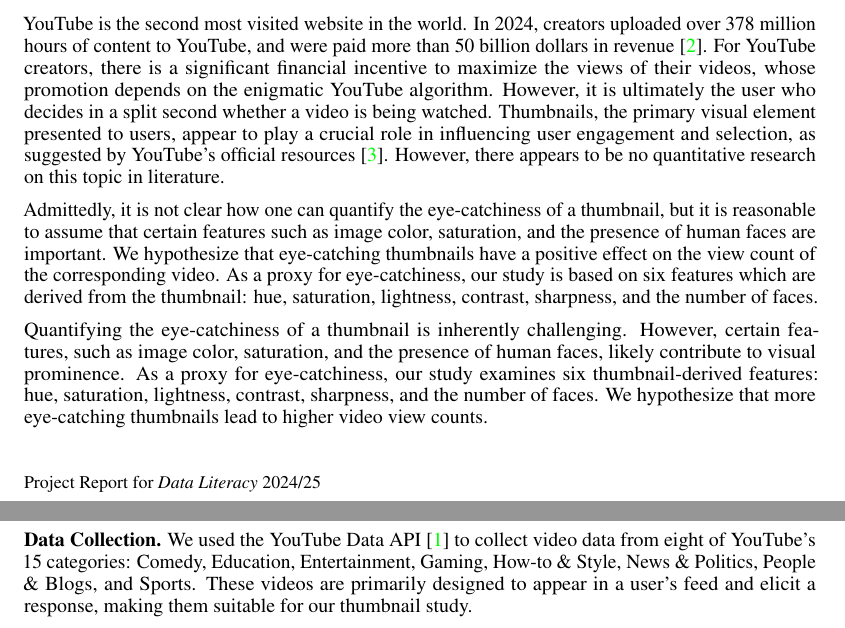
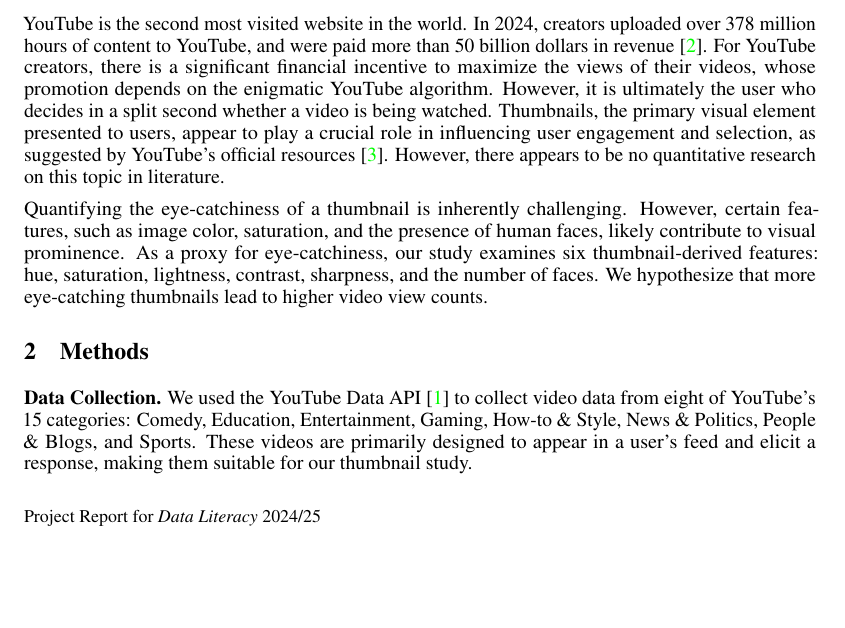
Before and after one commit to chaseleantj/data-lit-project, a LaTeX paper (report/report.tex): two parts of pages 1 and 2 of 5 before the commit and part of page 1 of 5 after it, the two joined at a grey line, cut so that both start at the same text, the shorter picture padded with empty space. Compiled offline with pdfLaTeX.

Commit message:
Fix duplicate paragraph

```diff
--- a/report/report.tex
+++ b/report/report.tex
@@ -65,9 +65,6 @@
 
 \section{Introduction}
 YouTube is the second most visited website in the world. In 2024, creators uploaded over 378 million hours of content to YouTube, and were paid more than 50 billion dollars in revenue~\cite{youtube-stats}. For YouTube creators, there is a significant financial incentive to maximize the views of their videos, whose promotion depends on the enigmatic YouTube algorithm. However, it is ultimately the user who decides in a split second whether a video is being watched. Thumbnails, the primary visual element presented to users, appear to play a crucial role in influencing user engagement and selection, as suggested by YouTube's official resources \cite{YouTubeThumbnail}. However, there appears to be no quantitative research on this topic in literature.
-
-
-Admittedly, it is not clear how one can quantify the eye-catchiness of a thumbnail, but it is reasonable to assume that certain features such as image color, saturation, and the presence of human faces are important. We hypothesize that eye-catching thumbnails have a positive effect on the view count of the corresponding video. As a proxy for eye-catchiness, our study is based on six features which are derived from the thumbnail: hue, saturation, lightness, contrast, sharpness, and the number of faces.
 
 Quantifying the eye-catchiness of a thumbnail is inherently challenging. However, certain features, such as image color, saturation, and the presence of human faces, likely contribute to visual prominence. As a proxy for eye-catchiness, our study examines six thumbnail-derived features: hue, saturation, lightness, contrast, sharpness, and the number of faces. We hypothesize that more eye-catching thumbnails lead to higher video view counts.
 
```
Also changed, not shown: report/report.pdf, 4 other files.
